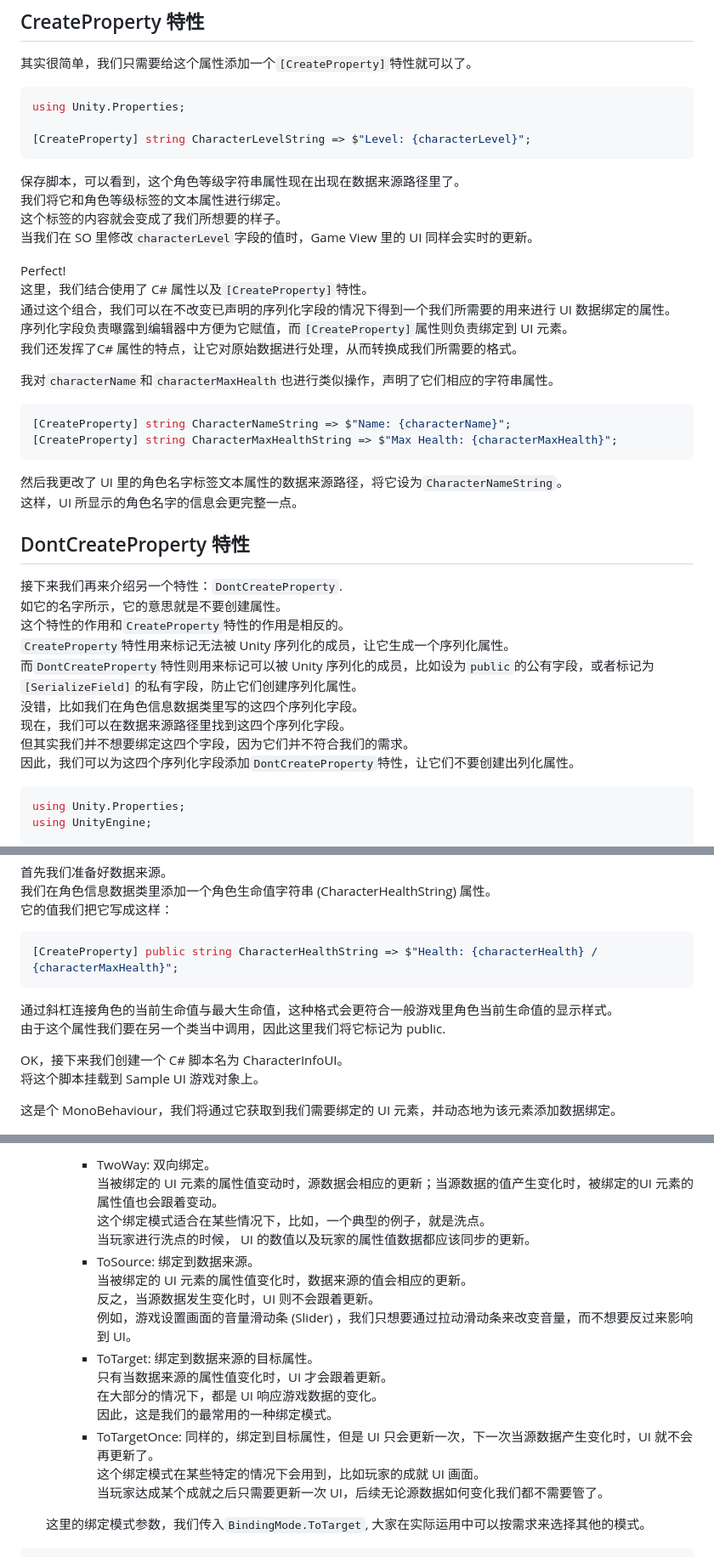
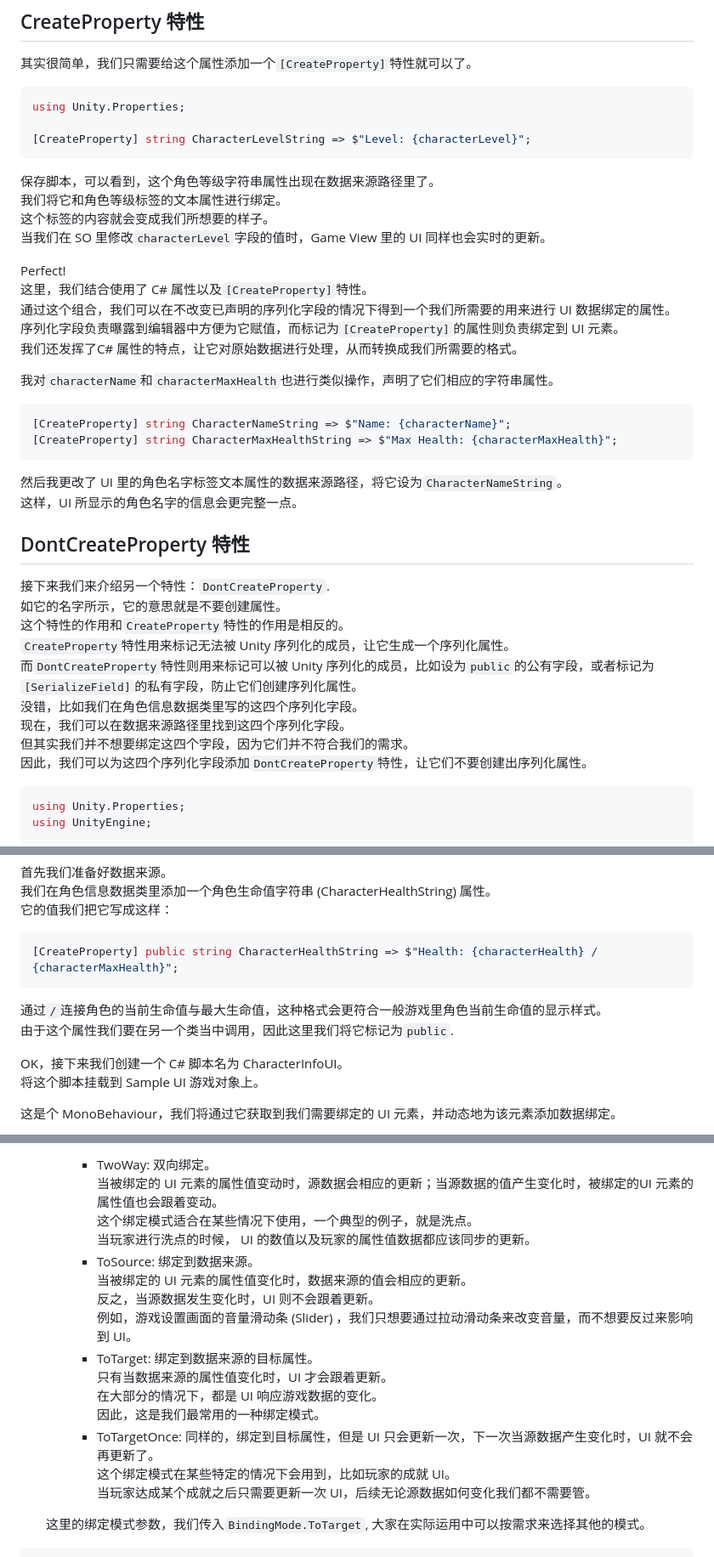
Before and after one commit to RYanXuDev/RYanXuDev.github.io, a Markdown page: tutorials/UI工具包新功能 Part 2 另外两种数据绑定方式.2024-04-28.01.md, 3 parts joined by grey strips. Shown at 85% size. Drawn GitHub-style.

````diff
--- a/tutorials/UI工具包新功能 Part 2 另外两种数据绑定方式.2024-04-28.01.md
+++ b/tutorials/UI工具包新功能 Part 2 另外两种数据绑定方式.2024-04-28.01.md
@@ -88,15 +88,15 @@ using Unity.Properties;
 [CreateProperty] string CharacterLevelString => $"Level: {characterLevel}";
 ```
 
-保存脚本，可以看到，这个角色等级字符串属性现在出现在数据来源路径里了。
+保存脚本，可以看到，这个角色等级字符串属性出现在数据来源路径里了。
 我们将它和角色等级标签的文本属性进行绑定。
-这个标签的内容就会变成了我们所想要的样子。
-当我们在 SO 里修改`characterLevel`字段的值时，Game View 里的 UI 同样会实时的更新。
+这个标签的内容就会变成我们所想要的样子。
+当我们在 SO 里修改`characterLevel`字段的值时，Game View 里的 UI 同样也会实时的更新。
 
 Perfect!
 这里，我们结合使用了 C# 属性以及`[CreateProperty]`特性。
 通过这个组合，我们可以在不改变已声明的序列化字段的情况下得到一个我们所需要的用来进行 UI 数据绑定的属性。
-序列化字段负责曝露到编辑器中方便为它赋值，而`[CreateProperty]`属性则负责绑定到 UI 元素。
+序列化字段负责曝露到编辑器中方便为它赋值，而标记为`[CreateProperty]`的属性则负责绑定到 UI 元素。
 我们还发挥了C# 属性的特点，让它对原始数据进行处理，从而转换成我们所需要的格式。
 
 我对`characterName`和`characterMaxHealth`也进行类似操作，声明了它们相应的字符串属性。
@@ -111,7 +111,7 @@ Perfect!
 
 ## DontCreateProperty 特性
 
-接下来我们再来介绍另一个特性：`DontCreateProperty`.
+接下来我们来介绍另一个特性：`DontCreateProperty`.
 如它的名字所示，它的意思就是不要创建属性。
 这个特性的作用和`CreateProperty`特性的作用是相反的。
 `CreateProperty`特性用来标记无法被 Unity 序列化的成员，让它生成一个序列化属性。
@@ -119,7 +119,7 @@ Perfect!
 没错，比如我们在角色信息数据类里写的这四个序列化字段。
 现在，我们可以在数据来源路径里找到这四个序列化字段。
 但其实我们并不想要绑定这四个字段，因为它们并不符合我们的需求。
-因此，我们可以为这四个序列化字段添加`DontCreateProperty`特性，让它们不要创建出列化属性。
+因此，我们可以为这四个序列化字段添加`DontCreateProperty`特性，让它们不要创建出序列化属性。
 
 ```C#
 using Unity.Properties;
@@ -187,8 +187,8 @@ OK，我们保存 UXML，回到 UI 构建器。
 [CreateProperty] public string CharacterHealthString => $"Health: {characterHealth} / {characterMaxHealth}";
 ```
 
-通过斜杠连接角色的当前生命值与最大生命值，这种格式会更符合一般游戏里角色当前生命值的显示样式。
-由于这个属性我们要在另一个类当中调用，因此这里我们将它标记为 public.
+通过`/`连接角色的当前生命值与最大生命值，这种格式会更符合一般游戏里角色当前生命值的显示样式。
+由于这个属性我们要在另一个类当中调用，因此这里我们将它标记为`public`.
 
 OK，接下来我们创建一个 C# 脚本名为 CharacterInfoUI。
 将这个脚本挂载到 Sample UI 游戏对象上。
@@ -244,7 +244,7 @@ UI Toolkit UQuery 教程：
 
         - TwoWay: 双向绑定。
         当被绑定的 UI 元素的属性值变动时，源数据会相应的更新；当源数据的值产生变化时，被绑定的UI 元素的属性值也会跟着变动。
-        这个绑定模式适合在某些情况下，比如，一个典型的例子，就是洗点。
+        这个绑定模式适合在某些情况下使用，一个典型的例子，就是洗点。
         当玩家进行洗点的时候， UI 的数值以及玩家的属性值数据都应该同步的更新。
         - ToSource: 绑定到数据来源。
         当被绑定的 UI 元素的属性值变化时，数据来源的值会相应的更新。
@@ -253,10 +253,10 @@ UI Toolkit UQuery 教程：
         - ToTarget: 绑定到数据来源的目标属性。
         只有当数据来源的属性值变化时，UI 才会跟着更新。
         在大部分的情况下，都是 UI 响应游戏数据的变化。
-        因此，这是我们的最常用的一种绑定模式。
+        因此，这是我们最常用的一种绑定模式。
         - ToTargetOnce: 同样的，绑定到目标属性，但是 UI 只会更新一次，下一次当源数据产生变化时，UI 就不会再更新了。
-        这个绑定模式在某些特定的情况下会用到，比如玩家的成就 UI 画面。
-        当玩家达成某个成就之后只需要更新一次 UI，后续无论源数据如何变化我们都不需要管了。
+        这个绑定模式在某些特定的情况下会用到，比如玩家的成就 UI。
+        当玩家达成某个成就之后只需要更新一次 UI，后续无论源数据如何变化我们都不需要管。
 
     这里的绑定模式参数，我们传入`BindingMode.ToTarget`, 大家在实际运用中可以按需求来选择其他的模式。
 
````
Also changed, not shown: other parts of tutorials/UI工具包新功能 Part 2 另外两种数据绑定方式.2024-04-28.01.md (+21 -15 lines), tutorials/UI工具包新功能 Part 1 在UI构建器里绑定数据.2024-04-19.01.md (+21 -15 lines).
